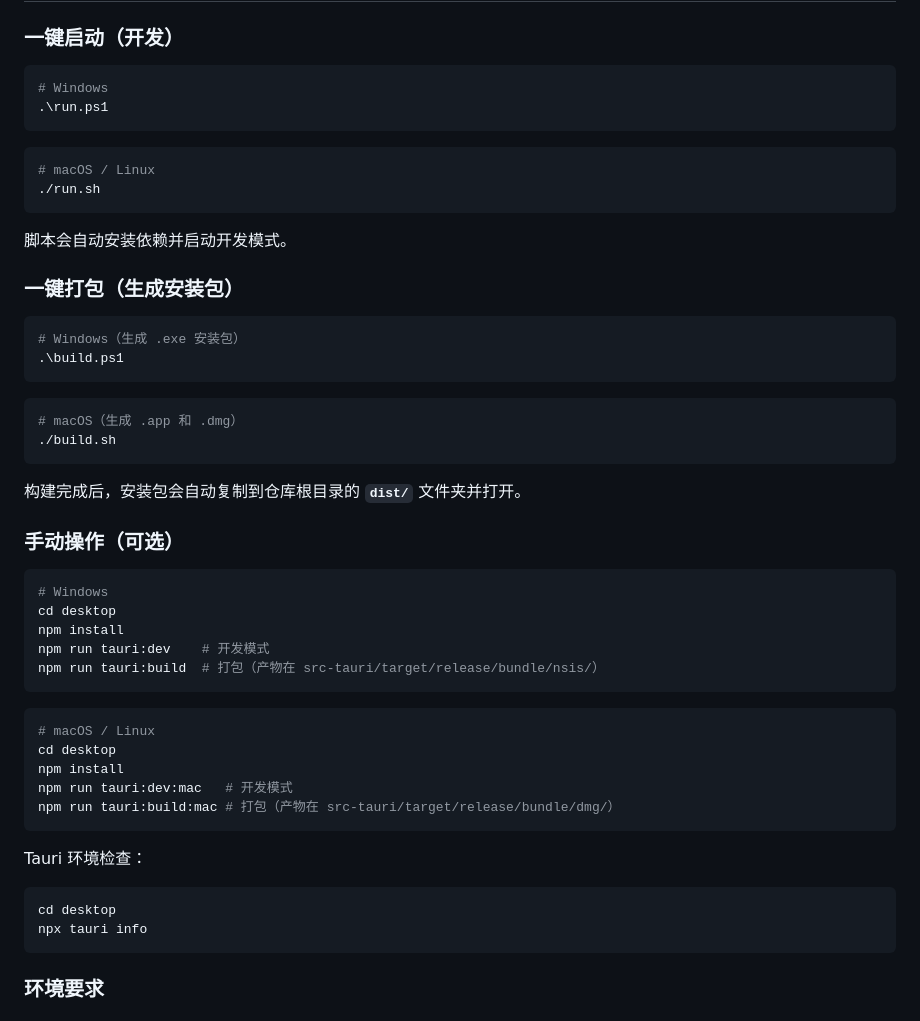
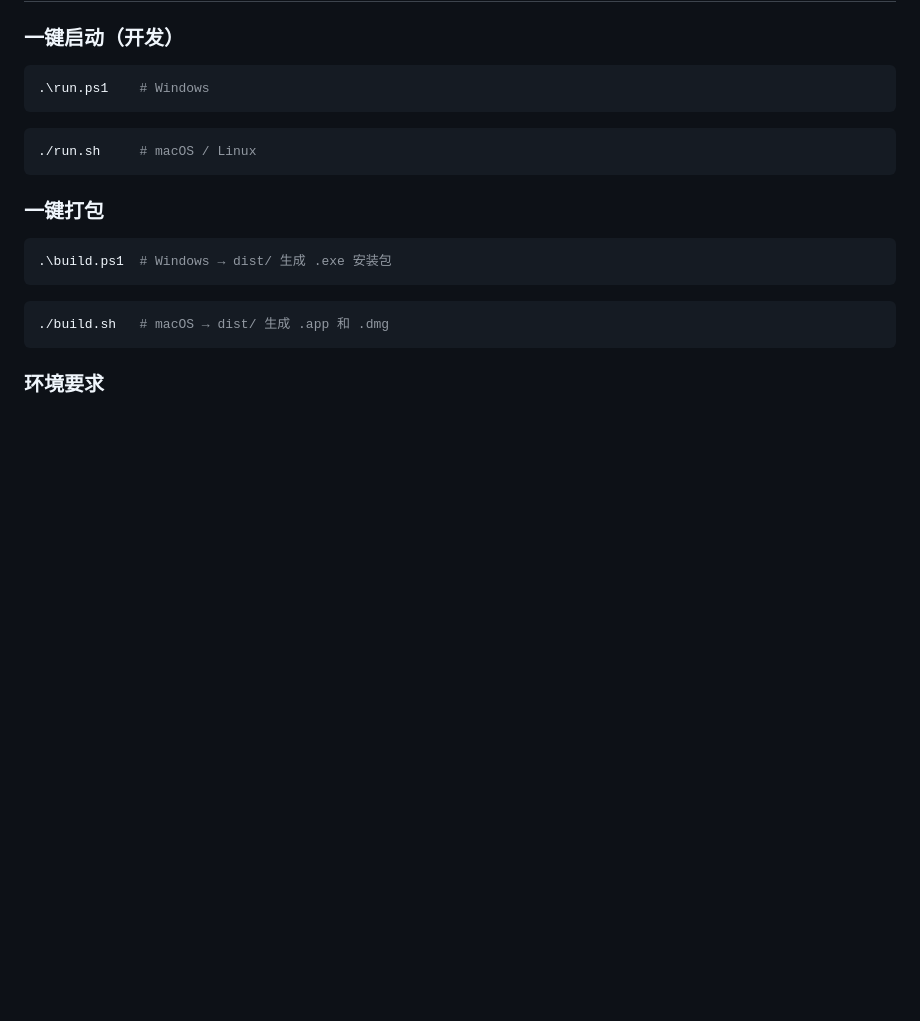
Before and after one commit to Raxcl/lifeOs, a Markdown page: README.md, the part around the change. GitHub-like rendering; blank space fills up the shorter version.

Commit message:
docs: 精简快速开始章节，移除冗余的手动操作步骤

````diff
--- a/README.md
+++ b/README.md
@@ -11,54 +11,21 @@ LifeOS 是一个本地优先的人生管理系统。它把晨间日记、三只
 ### 一键启动（开发）
 
 ```powershell
-# Windows
-.\run.ps1
+.\run.ps1    # Windows
 ```
 
 ```bash
-# macOS / Linux
-./run.sh
+./run.sh     # macOS / Linux
 ```
 
-脚本会自动安装依赖并启动开发模式。
-
-### 一键打包（生成安装包）
+### 一键打包
 
 ```powershell
-# Windows（生成 .exe 安装包）
-.\build.ps1
+.\build.ps1  # Windows → dist/ 生成 .exe 安装包
 ```
 
 ```bash
-# macOS（生成 .app 和 .dmg）
-./build.sh
-```
-
-构建完成后，安装包会自动复制到仓库根目录的 **`dist/`** 文件夹并打开。
-
-### 手动操作（可选）
-
-```powershell
-# Windows
-cd desktop
-npm install
-npm run tauri:dev    # 开发模式
-npm run tauri:build  # 打包（产物在 src-tauri/target/release/bundle/nsis/）
-```
-
-```bash
-# macOS / Linux
-cd desktop
-npm install
-npm run tauri:dev:mac   # 开发模式
-npm run tauri:build:mac # 打包（产物在 src-tauri/target/release/bundle/dmg/）
-```
-
-Tauri 环境检查：
-
-```bash
-cd desktop
-npx tauri info
+./build.sh   # macOS → dist/ 生成 .app 和 .dmg
 ```
 
 ### 环境要求
````
